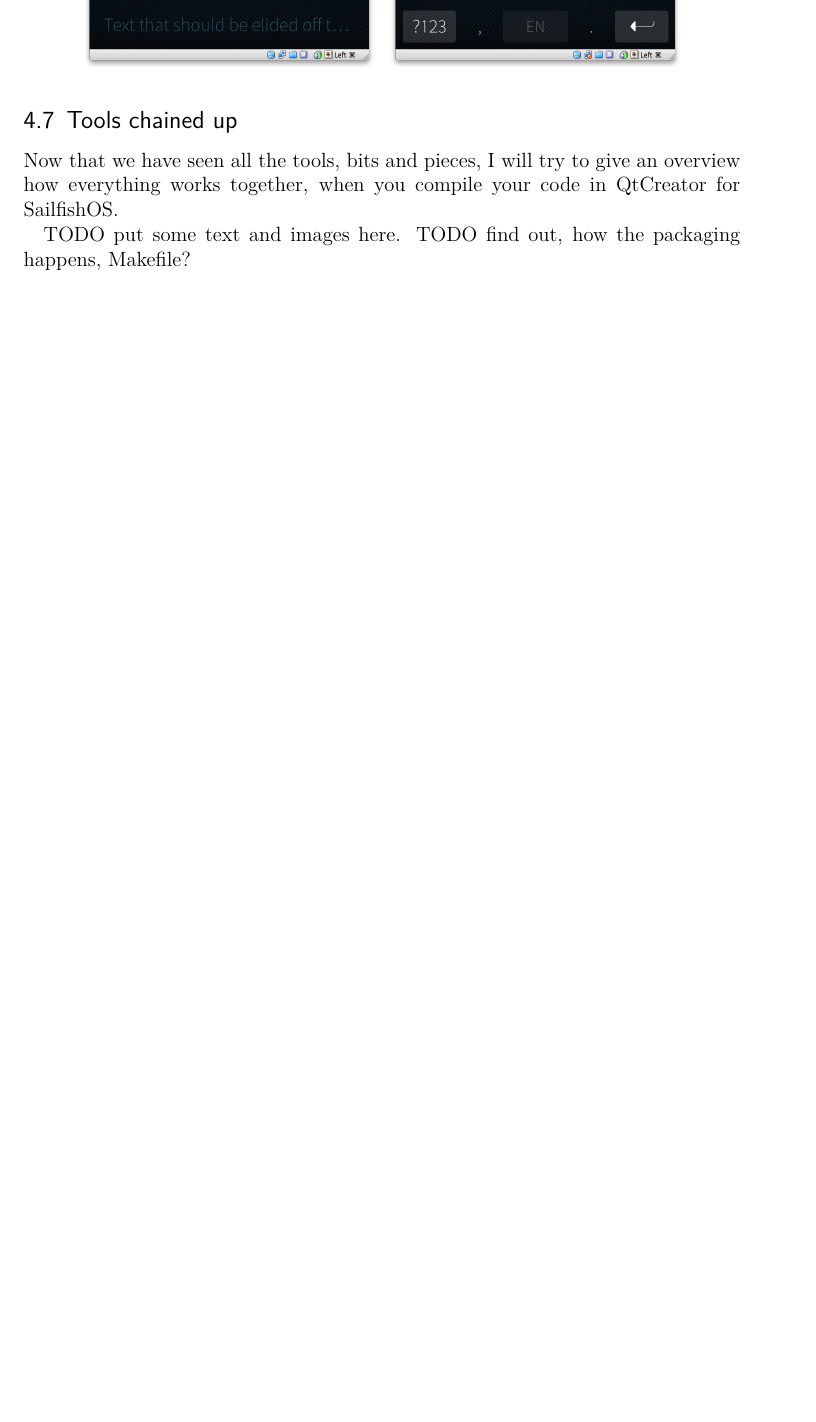
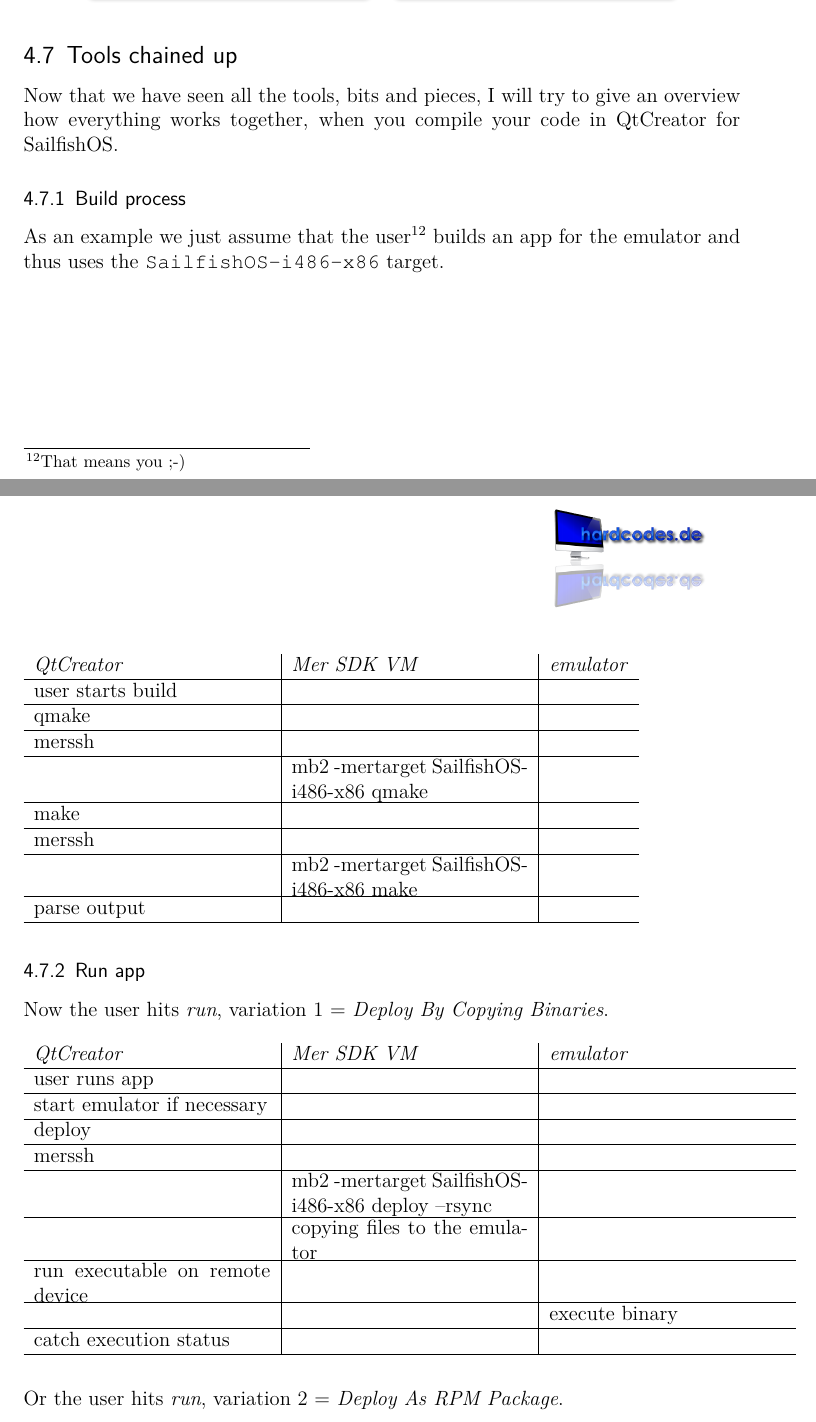
Before and after one commit to hardcodes/developwithsailfishos, a LaTeX document (latex/Developing-with-SailfishOS.tex): part of page 58 of 82 before the commit and two parts of pages 58 and 59 of 84 after it, the two joined at a grey line, cut so that both start at the same text, the shorter picture padded with empty space. Compiled offline with pdfLaTeX.

Commit message:
added tools chained up

```diff
--- a/latex/Developing-with-SailfishOS.tex
+++ b/latex/Developing-with-SailfishOS.tex
@@ -1218,6 +1218,98 @@ The emulator comes with a demo application that shows the silica components.
 %
 Now that we have seen all the tools, bits and pieces, I will try to give an overview how everything works together, when you compile your code in QtCreator for SailfishOS.
 %
-
-TODO put some text and images here.
-TODO find out, how the packaging happens, Makefile?
+%
+\subsubsection{Build process}\label{subsubsec:buildprocess}
+%
+As an example we just assume that the user\footnote{That means you ;-)} builds an app for the emulator and thus uses the \verb,SailfishOS-i486-x86, target.
+\\
+\\
+\begin{tabular}{l|l|l}
+  \emph{QtCreator} & \emph{Mer SDK VM} & \emph{emulator} \\ \hline
+  %
+  \parbox[t]{0.33\textwidth}{user starts build} &
+  \parbox[t]{0.33\textwidth}{} &
+  \parbox[t]{0.33\textwidth}{} \\ \hline
+  %
+  \parbox[t]{0.33\textwidth}{qmake} &
+  % ~/.config/SailfishAlpha2/mer-sdk-tools/MerSDK/SailfishOS-i486-x86/qmake
+  \parbox[t]{0.33\textwidth}{} &
+  \parbox[t]{0.33\textwidth}{} \\ \hline
+  %
+  \parbox[t]{0.33\textwidth}{merssh} &
+  \parbox[t]{0.33\textwidth}{} &
+  \parbox[t]{0.33\textwidth}{} \\ \hline
+  %
+  \parbox[t]{0.33\textwidth}{} &
+  \parbox[t]{0.33\textwidth}{mb2 -mertarget SailfishOS-i486-x86 qmake} &
+  \parbox[t]{0.33\textwidth}{} \\ \hline
+  %
+  \parbox[t]{0.33\textwidth}{make} &
+  % ~/.config/SailfishAlpha2/mer-sdk-tools/MerSDK/SailfishOS-i486-x86/make
+  \parbox[t]{0.33\textwidth}{} &
+  \parbox[t]{0.33\textwidth}{} \\ \hline
+  %
+  \parbox[t]{0.33\textwidth}{merssh} &
+  \parbox[t]{0.33\textwidth}{} &
+  \parbox[t]{0.33\textwidth}{} \\ \hline
+  %
+  \parbox[t]{0.33\textwidth}{} &
+  \parbox[t]{0.33\textwidth}{mb2 -mertarget SailfishOS-i486-x86 make} &
+  \parbox[t]{0.33\textwidth}{} \\ \hline
+  %
+  \parbox[t]{0.33\textwidth}{parse output} &
+  \parbox[t]{0.33\textwidth}{} &
+  \parbox[t]{0.33\textwidth}{} \\ \hline
+\end{tabular} \\
+%
+%
+\subsubsection{Run app}\label{subsubsec:runapp}
+%
+Now the user hits \emph{run}, variation 1 = \emph{Deploy By Copying Binaries}.
+\\
+\\
+\begin{tabular}{l|l|l}
+  \emph{QtCreator} & \emph{Mer SDK VM} & \emph{emulator} \\ \hline
+  %
+  \parbox[t]{0.33\textwidth}{user runs app} &
+  \parbox[t]{0.33\textwidth}{} &
+  \parbox[t]{0.33\textwidth}{} \\ \hline
+  %
+  \parbox[t]{0.33\textwidth}{start emulator if necessary} &
+  \parbox[t]{0.33\textwidth}{} &
+  \parbox[t]{0.33\textwidth}{} \\ \hline
+  %
+  \parbox[t]{0.33\textwidth}{deploy} &
+  \parbox[t]{0.33\textwidth}{} &
+  \parbox[t]{0.33\textwidth}{} \\ \hline
+
+  %
+  \parbox[t]{0.33\textwidth}{merssh} &
+  \parbox[t]{0.33\textwidth}{} &
+  \parbox[t]{0.33\textwidth}{} \\ \hline
+  %
+  \parbox[t]{0.33\textwidth}{} &
+  \parbox[t]{0.33\textwidth}{mb2 -mertarget SailfishOS-i486-x86 deploy --rsync} &
+  \parbox[t]{0.33\textwidth}{} \\ \hline
+  %
+  \parbox[t]{0.33\textwidth}{} &
+  \parbox[t]{0.33\textwidth}{copying files to the emulator} &
+  \parbox[t]{0.33\textwidth}{} \\ \hline
+  %
+  \parbox[t]{0.33\textwidth}{run executable on remote device} &
+  \parbox[t]{0.33\textwidth}{} &
+  \parbox[t]{0.33\textwidth}{} \\ \hline
+  %
+  \parbox[t]{0.33\textwidth}{} &
+  \parbox[t]{0.33\textwidth}{} &
+  \parbox[t]{0.33\textwidth}{execute binary} \\ \hline
+  %
+  \parbox[t]{0.33\textwidth}{catch execution status} &
+  \parbox[t]{0.33\textwidth}{} &
+  \parbox[t]{0.33\textwidth}{} \\ \hline
+\end{tabular} \\
+\\
+\\
+%
+%
+Or the user hits \emph{run}, variation 2 = \emph{Deploy As RPM Package}.
```
Also changed, not shown: latex/Developing-with-SailfishOS.tex (57 more changed lines).
